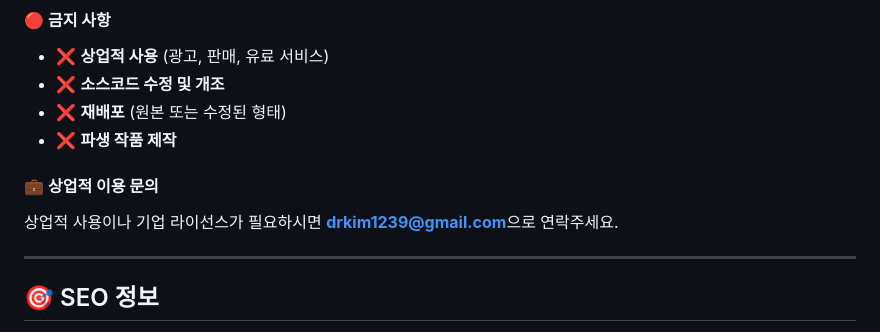
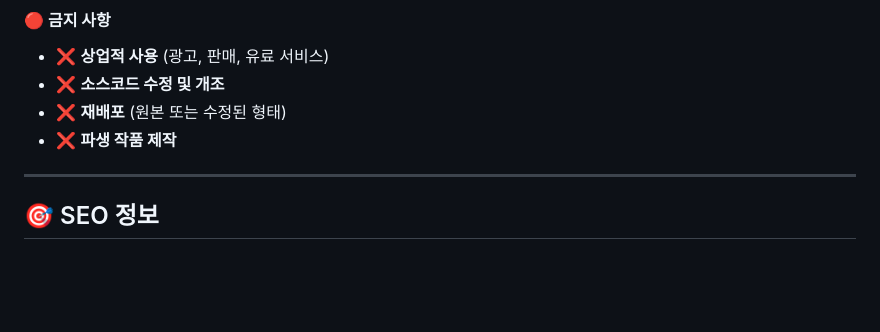
Before and after one commit to drkim-dev/coffeerun, a Markdown page: README.md, the part around the change. Rendered like a GitHub page; blank space fills up the shorter version.

```diff
--- a/README.md
+++ b/README.md
@@ -169,8 +169,7 @@
 - ❌ **재배포** (원본 또는 수정된 형태)
 - ❌ **파생 작품 제작**
 
-#### 💼 **상업적 이용 문의**
-상업적 사용이나 기업 라이선스가 필요하시면 **drkim1239@gmail.com**으로 연락주세요.
+
 
 ---
 
```
